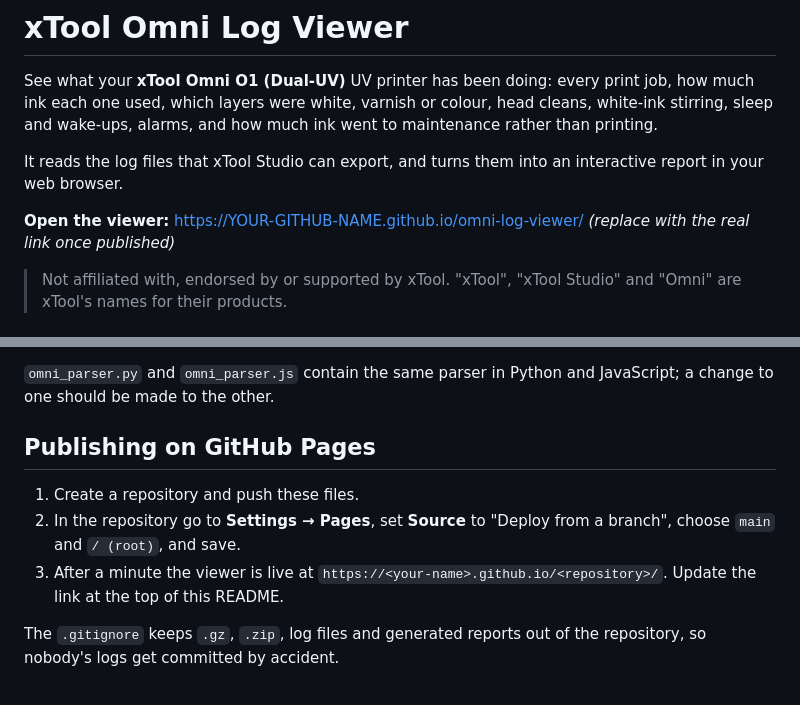
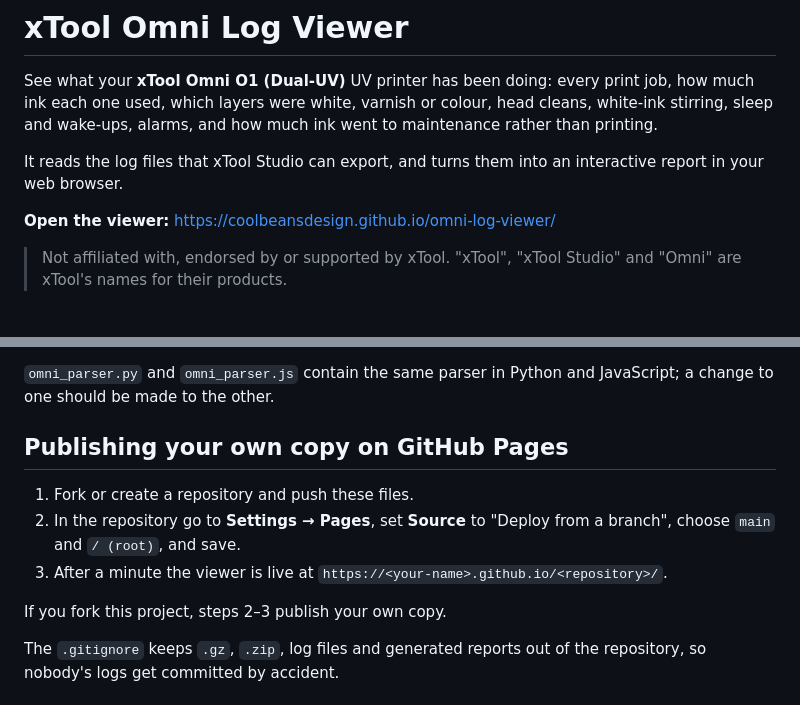
Before and after one commit to CoolBeansDesign/omni-log-viewer, a Markdown page: README.md, 2 parts joined by grey strips. Drawn GitHub-style.

Commit message:
README: link to the live viewer
Co-Authored-By: Claude Opus 5.5 <noreply@anthropic.com>

```diff
--- a/README.md
+++ b/README.md
@@ -4,7 +4,7 @@ See what your **xTool Omni O1 (Dual-UV)** UV printer has been doing: every print
 
 It reads the log files that xTool Studio can export, and turns them into an interactive report in your web browser.
 
-**Open the viewer:** https://YOUR-GITHUB-NAME.github.io/omni-log-viewer/ *(replace with the real link once published)*
+**Open the viewer:** https://coolbeansdesign.github.io/omni-log-viewer/
 
 > Not affiliated with, endorsed by or supported by xTool. "xTool", "xTool Studio" and "Omni" are xTool's names for their products.
 
@@ -74,11 +74,13 @@ It reads every `.gz` and `.zip` in the folders you give it (plus, on a Mac, xToo
 
 `omni_parser.py` and `omni_parser.js` contain the same parser in Python and JavaScript; a change to one should be made to the other.
 
-## Publishing on GitHub Pages
+## Publishing your own copy on GitHub Pages
 
-1. Create a repository and push these files.
+1. Fork or create a repository and push these files.
 2. In the repository go to **Settings → Pages**, set **Source** to "Deploy from a branch", choose `main` and `/ (root)`, and save.
-3. After a minute the viewer is live at `https://<your-name>.github.io/<repository>/`. Update the link at the top of this README.
+3. After a minute the viewer is live at `https://<your-name>.github.io/<repository>/`.
+
+If you fork this project, steps 2–3 publish your own copy.
 
 The `.gitignore` keeps `.gz`, `.zip`, log files and generated reports out of the repository, so nobody's logs get committed by accident.
 
```
